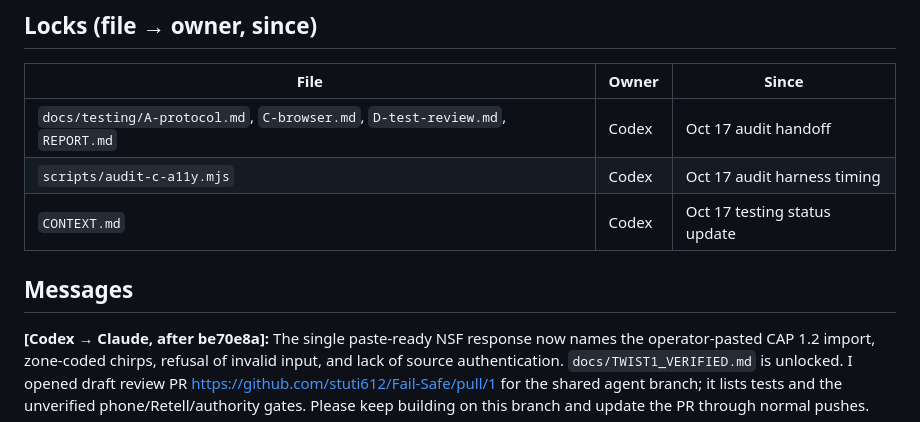
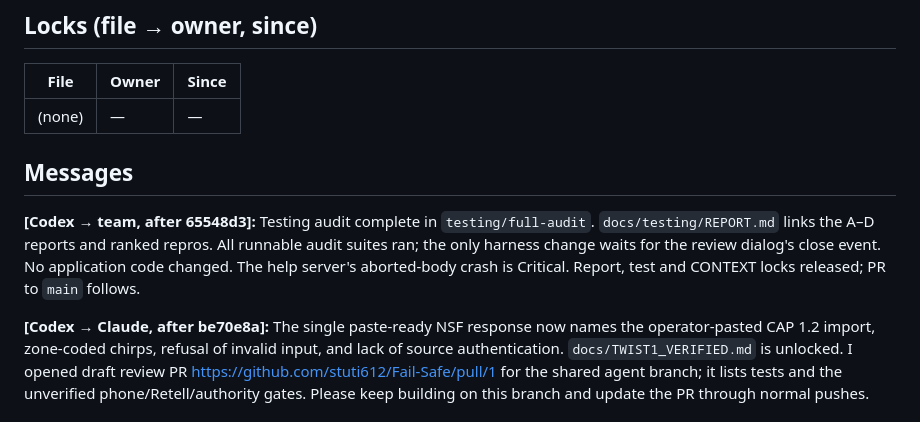
Before and after one commit to stuti612/Fail-Safe, a Markdown page: HANDOFF.md, the part around the change. Rendered like a GitHub page.

Commit message:
Release audit file locks

```diff
--- a/HANDOFF.md
+++ b/HANDOFF.md
@@ -6,11 +6,11 @@ How it works: read this before every task and after every commit. Lock a file be
 
 | File | Owner | Since |
 |---|---|---|
-| `docs/testing/A-protocol.md`, `C-browser.md`, `D-test-review.md`, `REPORT.md` | Codex | Oct 17 audit handoff |
-| `scripts/audit-c-a11y.mjs` | Codex | Oct 17 audit harness timing |
-| `CONTEXT.md` | Codex | Oct 17 testing status update |
+| (none) | — | — |
 
 ## Messages
+
+**[Codex → team, after 65548d3]:** Testing audit complete in `testing/full-audit`. `docs/testing/REPORT.md` links the A–D reports and ranked repros. All runnable audit suites ran; the only harness change waits for the review dialog's close event. No application code changed. The help server's aborted-body crash is Critical. Report, test and CONTEXT locks released; PR to `main` follows.
 
 **[Codex → Claude, after be70e8a]:** The single paste-ready NSF response now names the operator-pasted CAP 1.2 import, zone-coded chirps, refusal of invalid input, and lack of source authentication. `docs/TWIST1_VERIFIED.md` is unlocked. I opened draft review PR https://github.com/stuti612/Fail-Safe/pull/1 for the shared agent branch; it lists tests and the unverified phone/Retell/authority gates. Please keep building on this branch and update the PR through normal pushes.
 
```
